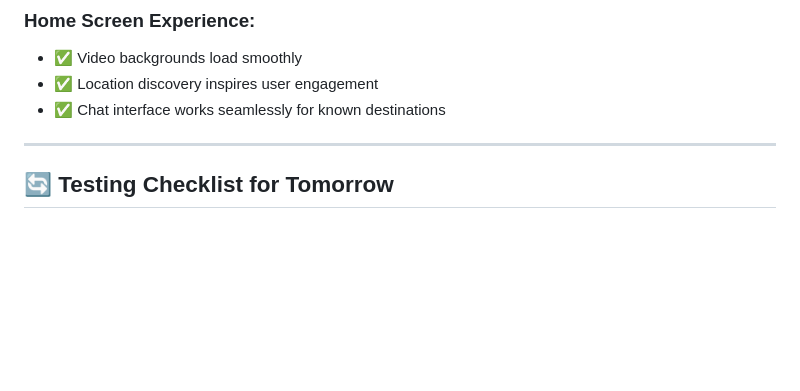
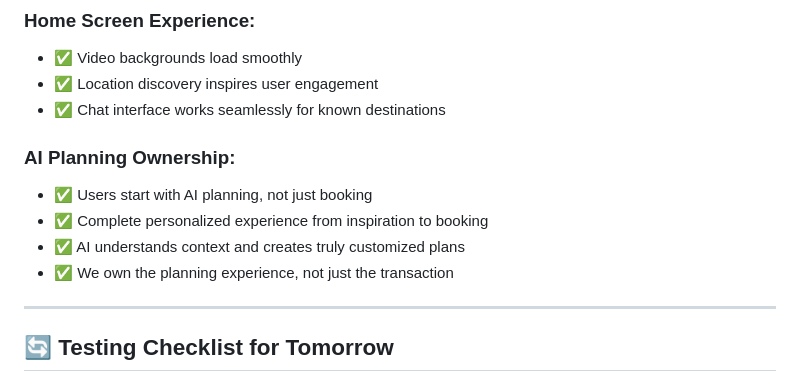
Before and after one commit to stata1991/flightagents, a Markdown page: TODO_FEATURES.md, the part around one of its changes. Rendered like a GitHub page; blank space fills up the shorter version.

```diff
--- a/TODO_FEATURES.md
+++ b/TODO_FEATURES.md
@@ -144,6 +162,12 @@
 - ✅ Location discovery inspires user engagement
 - ✅ Chat interface works seamlessly for known destinations
 
+### **AI Planning Ownership:**
+- ✅ Users start with AI planning, not just booking
+- ✅ Complete personalized experience from inspiration to booking
+- ✅ AI understands context and creates truly customized plans
+- ✅ We own the planning experience, not just the transaction
+
 ---
 
 ## 🔄 **Testing Checklist for Tomorrow**
```
Also changed, not shown: other parts of TODO_FEATURES.md (+45 -1 lines).
